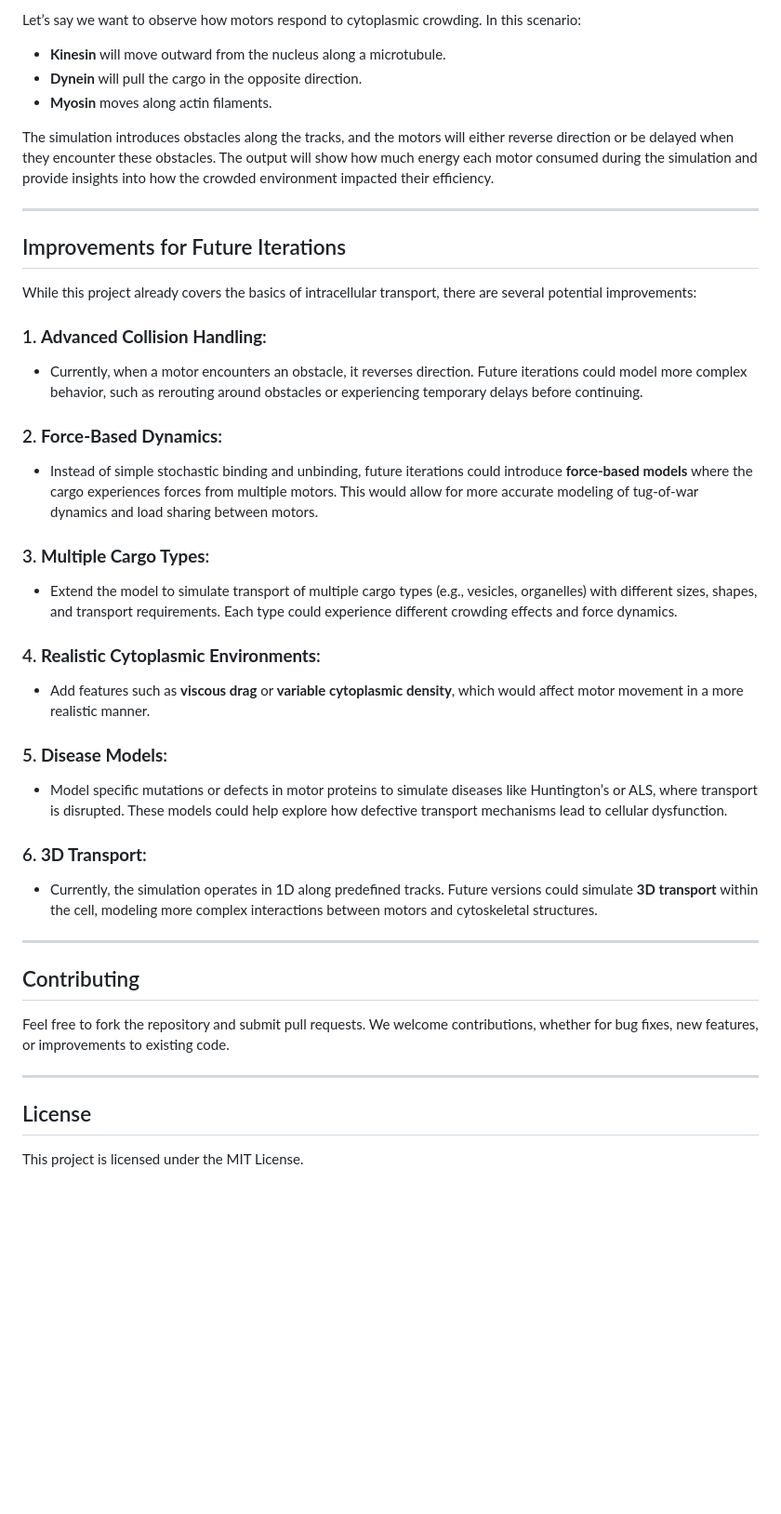
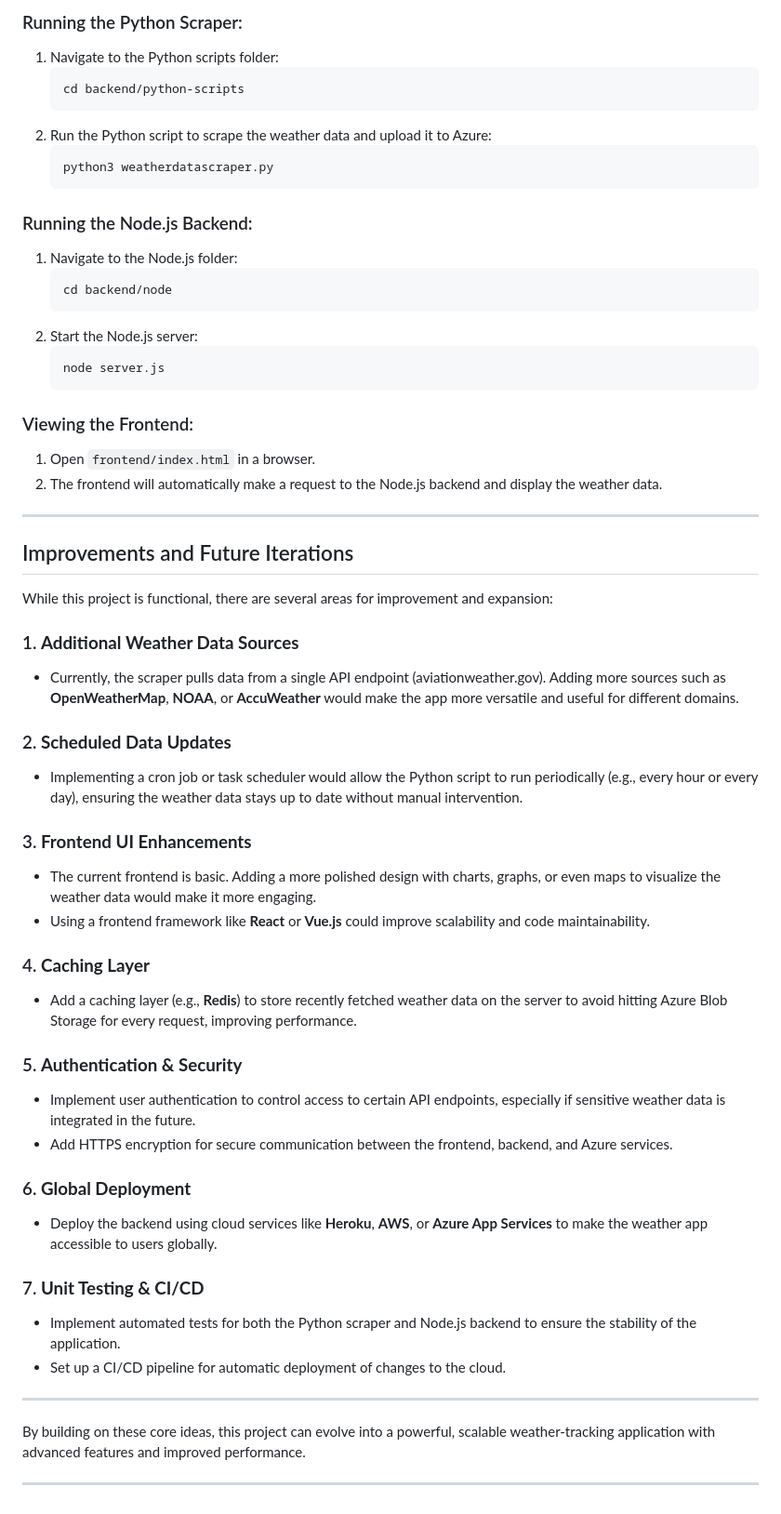
Before and after one commit to shanetrimbur/weatherapp, a Markdown page: README.md, the part around one of its changes. Shown at 93% size. GitHub-like rendering; blank space fills up the shorter version.

````diff
--- a/README.md
+++ b/README.md
@@ -76,43 +136,60 @@ By simulating these transport dynamics, this project helps us explore:
 
-Let’s say we want to observe how motors respond to cytoplasmic crowding. In this scenario:
-- **Kinesin** will move outward from the nucleus along a microtubule.
-- **Dynein** will pull the cargo in the opposite direction.
-- **Myosin** moves along actin filaments.
+### Running the Python Scraper:
+1. Navigate to the Python scripts folder:
+   ```bash
+   cd backend/python-scripts
+   ```
+2. Run the Python script to scrape the weather data and upload it to Azure:
+   ```bash
+   python3 weatherdatascraper.py
+   ```
 
-The simulation introduces obstacles along the tracks, and the motors will either reverse direction or be delayed when they encounter these obstacles. The output will show how much energy each motor consumed during the simulation and provide insights into how the crowded environment impacted their efficiency.
+### Running the Node.js Backend:
+1. Navigate to the Node.js folder:
+   ```bash
+   cd backend/node
+   ```
+2. Start the Node.js server:
+   ```bash
+   node server.js
+   ```
+
+### Viewing the Frontend:
+1. Open `frontend/index.html` in a browser.
+2. The frontend will automatically make a request to the Node.js backend and display the weather data.
 
 ---
 
-## Improvements for Future Iterations
+## Improvements and Future Iterations
 
-While this project already covers the basics of intracellular transport, there are several potential improvements:
+While this project is functional, there are several areas for improvement and expansion:
 
-### 1. **Advanced Collision Handling**:
-- Currently, when a motor encounters an obstacle, it reverses direction. Future iterations could model more complex behavior, such as rerouting around obstacles or experiencing temporary delays before continuing.
+### 1. **Additional Weather Data Sources**
+   - Currently, the scraper pulls data from a single API endpoint (aviationweather.gov). Adding more sources such as **OpenWeatherMap**, **NOAA**, or **AccuWeather** would make the app more versatile and useful for different domains.
 
-### 2. **Force-Based Dynamics**:
-- Instead of simple stochastic binding and unbinding, future iterations could introduce **force-based models** where the cargo experiences forces from multiple motors. This would allow for more accurate modeling of tug-of-war dynamics and load sharing between motors.
+### 2. **Scheduled Data Updates**
+   - Implementing a cron job or task scheduler would allow the Python script to run periodically (e.g., every hour or every day), ensuring the weather data stays up to date without manual intervention.
 
-### 3. **Multiple Cargo Types**:
-- Extend the model to simulate transport of multiple cargo types (e.g., vesicles, organelles) with different sizes, shapes, and transport requirements. Each type could experience different crowding effects and force dynamics.
+### 3. **Frontend UI Enhancements**
+   - The current frontend is basic. Adding a more polished design with charts, graphs, or even maps to visualize the weather data would make it more engaging.
+   - Using a frontend framework like **React** or **Vue.js** could improve scalability and code maintainability.
 
-### 4. **Realistic Cytoplasmic Environments**:
-- Add features such as **viscous drag** or **variable cytoplasmic density**, which would affect motor movement in a more realistic manner.
+### 4. **Caching Layer**
+   - Add a caching layer (e.g., **Redis**) to store recently fetched weather data on the server to avoid hitting Azure Blob Storage for every request, improving performance.
 
-### 5. **Disease Models**:
-- Model specific mutations or defects in motor proteins to simulate diseases like Huntington’s or ALS, where transport is disrupted. These models could help explore how defective transport mechanisms lead to cellular dysfunction.
+### 5. **Authentication & Security**
+   - Implement user authentication to control access to certain API endpoints, especially if sensitive weather data is integrated in the future.
+   - Add HTTPS encryption for secure communication between the frontend, backend, and Azure services.
 
-### 6. **3D Transport**:
-- Currently, the simulation operates in 1D along predefined tracks. Future versions could simulate **3D transport** within the cell, modeling more complex interactions between motors and cytoskeletal structures.
+### 6. **Global Deployment**
+   - Deploy the backend using cloud services like **Heroku**, **AWS**, or **Azure App Services** to make the weather app accessible to users globally.
+
+### 7. **Unit Testing & CI/CD**
+   - Implement automated tests for both the Python scraper and Node.js backend to ensure the stability of the application.
+   - Set up a CI/CD pipeline for automatic deployment of changes to the cloud.
 
 ---
 
-## Contributing
-
-Feel free to fork the repository and submit pull requests. We welcome contributions, whether for bug fixes, new features, or improvements to existing code.
+By building on these core ideas, this project can evolve into a powerful, scalable weather-tracking application with advanced features and improved performance.
 
 ---
-
-## License
-
-This project is licensed under the MIT License.
````
Also changed, not shown: other parts of README.md (+117 -57 lines).
